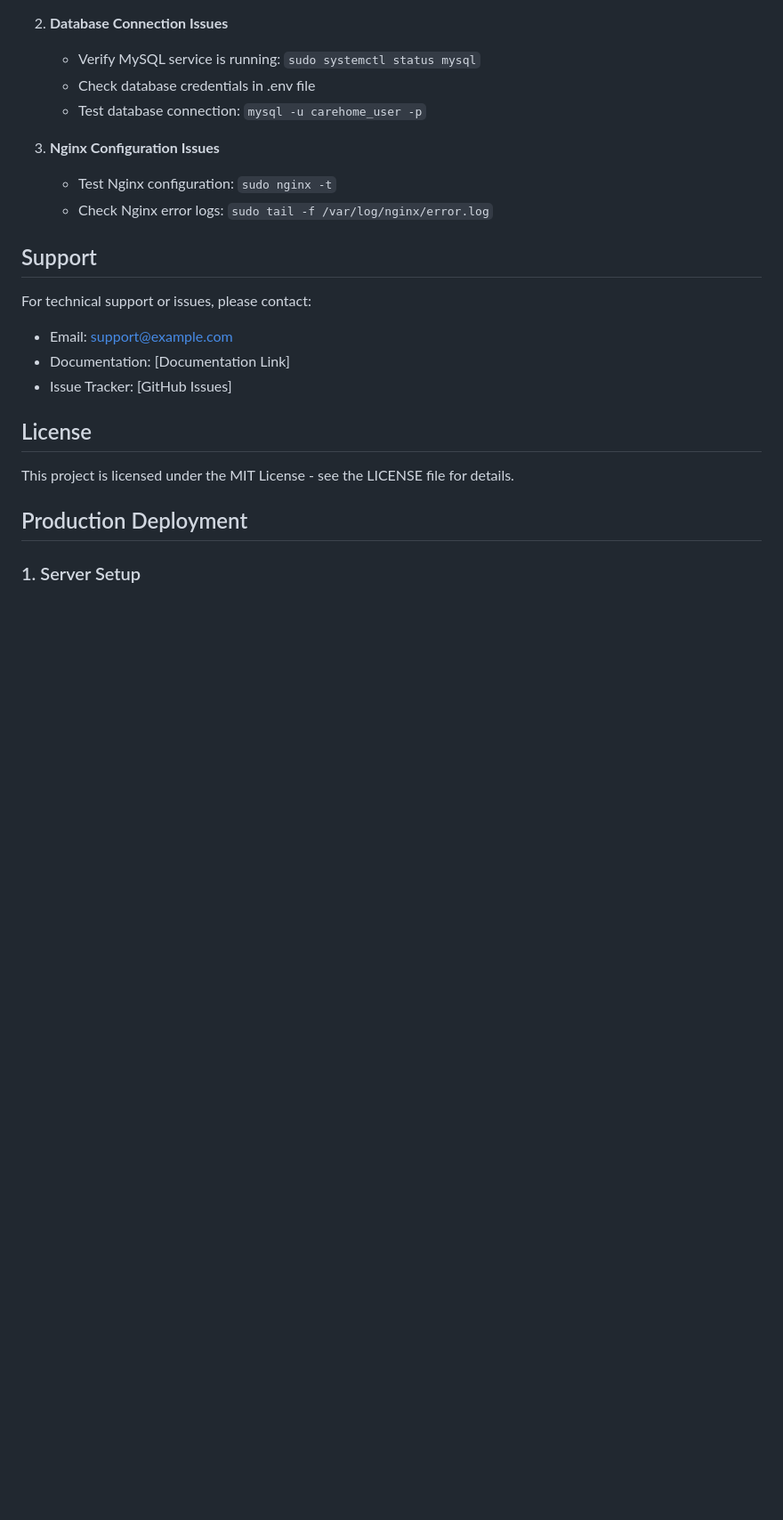
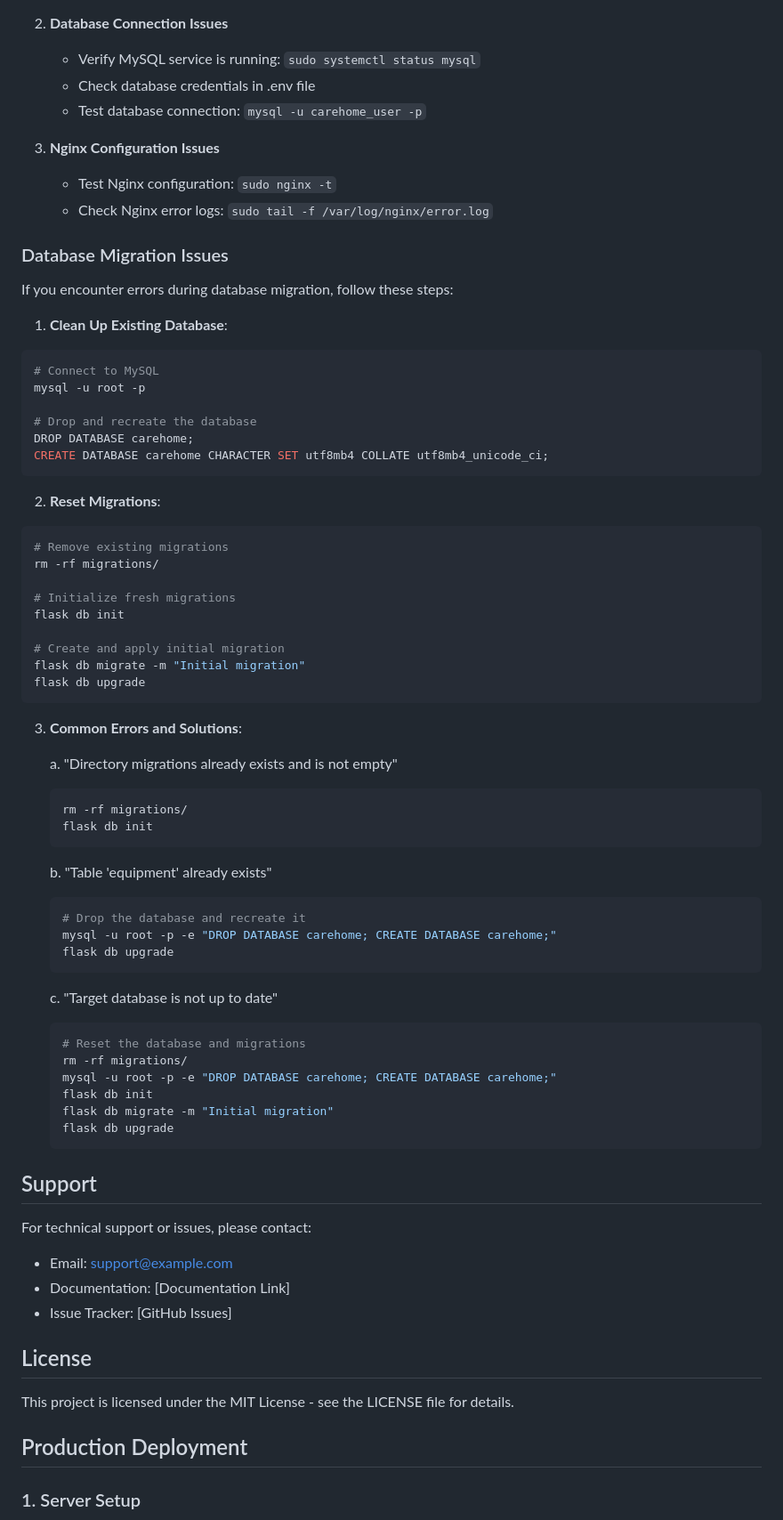
Before and after one commit to rahmanekm/carehome-asset-management, a Markdown page: README.md, the part around the change. Shown: that part at 89% size. GitHub-like rendering; blank space fills up the shorter version.

Commit message:
docs: add database migration troubleshooting guide

````diff
--- a/README.md
+++ b/README.md
@@ -381,6 +381,58 @@ sudo supervisorctl restart carehome
    - Test Nginx configuration: `sudo nginx -t`
    - Check Nginx error logs: `sudo tail -f /var/log/nginx/error.log`
 
+### Database Migration Issues
+
+If you encounter errors during database migration, follow these steps:
+
+1. **Clean Up Existing Database**:
+```bash
+# Connect to MySQL
+mysql -u root -p
+
+# Drop and recreate the database
+DROP DATABASE carehome;
+CREATE DATABASE carehome CHARACTER SET utf8mb4 COLLATE utf8mb4_unicode_ci;
+```
+
+2. **Reset Migrations**:
+```bash
+# Remove existing migrations
+rm -rf migrations/
+
+# Initialize fresh migrations
+flask db init
+
+# Create and apply initial migration
+flask db migrate -m "Initial migration"
+flask db upgrade
+```
+
+3. **Common Errors and Solutions**:
+
+   a. "Directory migrations already exists and is not empty"
+   ```bash
+   rm -rf migrations/
+   flask db init
+   ```
+
+   b. "Table 'equipment' already exists"
+   ```bash
+   # Drop the database and recreate it
+   mysql -u root -p -e "DROP DATABASE carehome; CREATE DATABASE carehome;"
+   flask db upgrade
+   ```
+
+   c. "Target database is not up to date"
+   ```bash
+   # Reset the database and migrations
+   rm -rf migrations/
+   mysql -u root -p -e "DROP DATABASE carehome; CREATE DATABASE carehome;"
+   flask db init
+   flask db migrate -m "Initial migration"
+   flask db upgrade
+   ```
+
 ## Support
 
 For technical support or issues, please contact:
````
